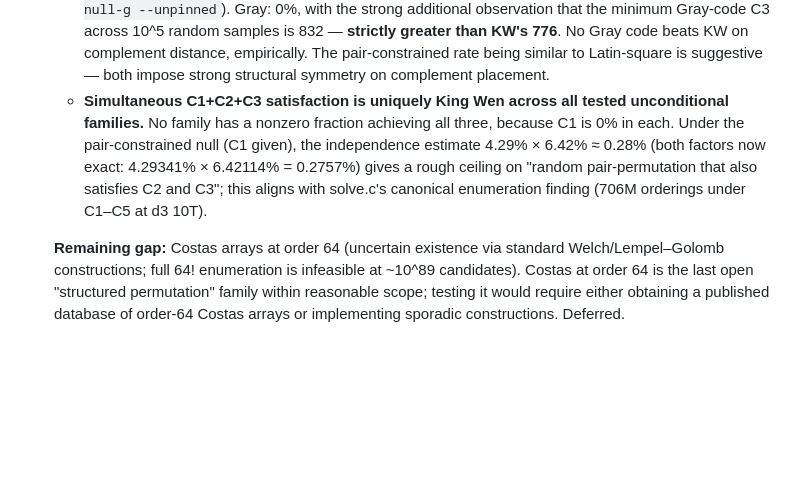
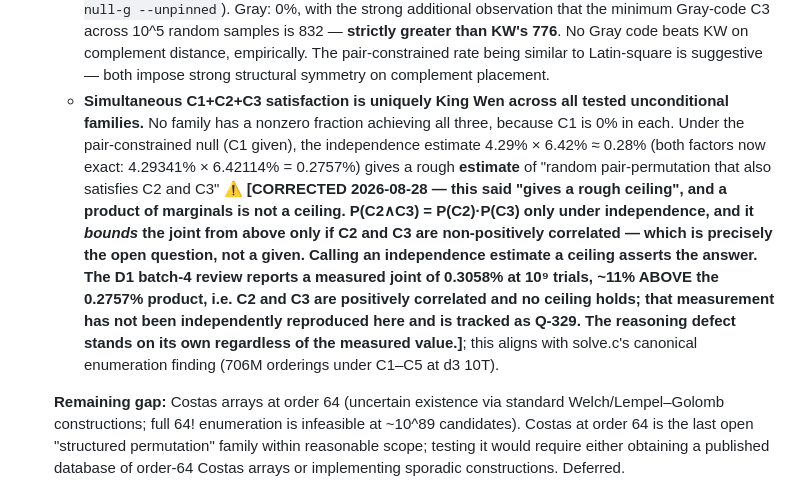
Before and after one commit to petersm3/roae, a Markdown page: documentation/CRITIQUE.md, the part around the change. GitHub-like rendering; blank space fills up the shorter version.

Commit message:
CRITIQUE.md:137: an independence estimate is not a ceiling
The sentence read "the independence estimate 4.29% x 6.42% ~ 0.28% ... gives a
rough ceiling on random pair-permutation that also satisfies C2 and C3".
P(C2^C3) = P(C2)P(C3) holds under independence, and the product bounds the
joint from above only if C2 and C3 are non-positively correlated - which is the
open question, not a given. Calling an independence estimate a ceiling asserts
the answer.

This half is decidable without any measurement and is corrected on that basis.
The D1 batch-4 review separately reports a measured joint of 0.3058% at 1e9
trials, ~11% above the 0.2757% product, which would mean positive correlation
and no ceiling; that measurement is NOT independently reproduced here, is
marked as such at the site, and stays tracked as Q-329.

Raised by Codex target R08. Codex is acknowledged, not credited as an author.

Co-Authored-By: Claude Opus 5 (1M context) <noreply@anthropic.com>

```diff
--- a/documentation/CRITIQUE.md
+++ b/documentation/CRITIQUE.md
@@ -134,7 +134,7 @@ made net of that selection.
   - **C1 is doing most of the structural work.** Given C1 (pair-constrained null), the conditional C2 rate jumps from 0.18% (random) to **4.29% — a ~23.5× multiplier** — and the conditional C3 rate jumps from 0.003% to **6.42% — a ~2,264× multiplier** (the C3|C1 rate is now exact: 6.4211367496%, `verify.py --check-null-g --unpinned`). The pair structure C1 alone enormously constrains the space toward KW-like adjacency and complement geometry; C2 and C3 are then relatively modest additional filters.
   - **C2 (no 5-line transitions) is mildly structural.** Rare in random (0.18%), impossible in de Bruijn, automatic in Gray codes (construction tautology), majority-satisfied in Latin-square row×col (**57.96%**, analytically decomposed below). Among the four tested comparison orderings, King Wen and Jing Fang 8 Palaces satisfy C2 exactly — Jing Fang as linearized in [Nielsen 2003](CITATIONS.md#nielsen2003)'s printed palace order; reading his palace table as one 64-term sequence, so that inter-palace seams count as adjacencies, is an interpretive step, and a load-bearing one (a seam's Hamming distance is popcount(d) + popcount(d⊕2) for palace-trigram difference d, which equals 5 when d is 0b101 or 0b111, so under other palace orders Jing Fang would fail C2; the order used is the transmitted one). The authentic Mawangdui silk-text order has **exactly one** 5-line transition (at the octet seam #48 Jing → #51 Zhen, where its trigram-block construction resets), and Fu Xi has two. *(Corrected 2026-07-05: this paragraph previously claimed 3 of 4 and inferred a "shared classical design principle" — that was computed on an erroneous Mawangdui array and is withdrawn; see CITATIONS.md errata.)* C2 alone is not especially distinguishing among historical orderings; the pair-constrained null shows C2 | C1 ≈ 4.29%.
   - **C3 concentration varies by family.** Random: 0.003%. de Bruijn: 0.18% (~65× random). Latin-square: 6.67% (~2,350× random). Pair-constrained (C1): 6.42% (exact: 6.4211367496%, `verify.py --check-null-g --unpinned`). Gray: 0%, with the strong additional observation that the minimum Gray-code C3 across 10^5 random samples is 832 — **strictly greater than KW's 776**. No Gray code beats KW on complement distance, empirically. The pair-constrained rate being similar to Latin-square is suggestive — both impose strong structural symmetry on complement placement.
-  - **Simultaneous C1+C2+C3 satisfaction is uniquely King Wen across all tested unconditional families.** No family has a nonzero fraction achieving all three, because C1 is 0% in each. Under the pair-constrained null (C1 given), the independence estimate 4.29% × 6.42% ≈ 0.28% (both factors now exact: 4.29341% × 6.42114% = 0.2757%) gives a rough ceiling on "random pair-permutation that also satisfies C2 and C3"; this aligns with solve.c's canonical enumeration finding (706M orderings under C1–C5 at d3 10T).
+  - **Simultaneous C1+C2+C3 satisfaction is uniquely King Wen across all tested unconditional families.** No family has a nonzero fraction achieving all three, because C1 is 0% in each. Under the pair-constrained null (C1 given), the independence estimate 4.29% × 6.42% ≈ 0.28% (both factors now exact: 4.29341% × 6.42114% = 0.2757%) gives a rough **estimate** of "random pair-permutation that also satisfies C2 and C3" ⚠ **[CORRECTED 2026-08-28 — this said "gives a rough **ceiling**", and a product of marginals is not a ceiling. P(C2∧C3) = P(C2)·P(C3) only under independence, and it *bounds* the joint from above only if C2 and C3 are non-positively correlated — which is precisely the open question, not a given. Calling an independence estimate a ceiling asserts the answer. The D1 batch-4 review reports a measured joint of **0.3058%** at 10⁹ trials, ~11% ABOVE the 0.2757% product, i.e. C2 and C3 are positively correlated and no ceiling holds; **that measurement has not been independently reproduced here** and is tracked as Q-329. The reasoning defect stands on its own regardless of the measured value.]**; this aligns with solve.c's canonical enumeration finding (706M orderings under C1–C5 at d3 10T).
 
   **Remaining gap:** Costas arrays at order 64 (uncertain existence via standard Welch/Lempel–Golomb constructions; full 64! enumeration is infeasible at ~10^89 candidates). Costas at order 64 is the last open "structured permutation" family within reasonable scope; testing it would require either obtaining a published database of order-64 Costas arrays or implementing sporadic constructions. Deferred.
 
```
